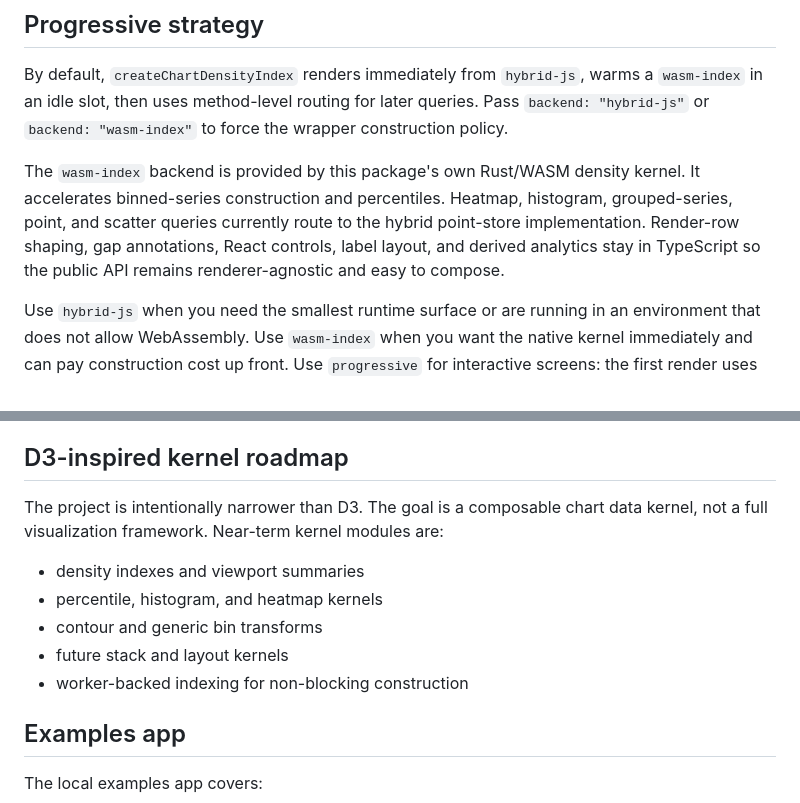
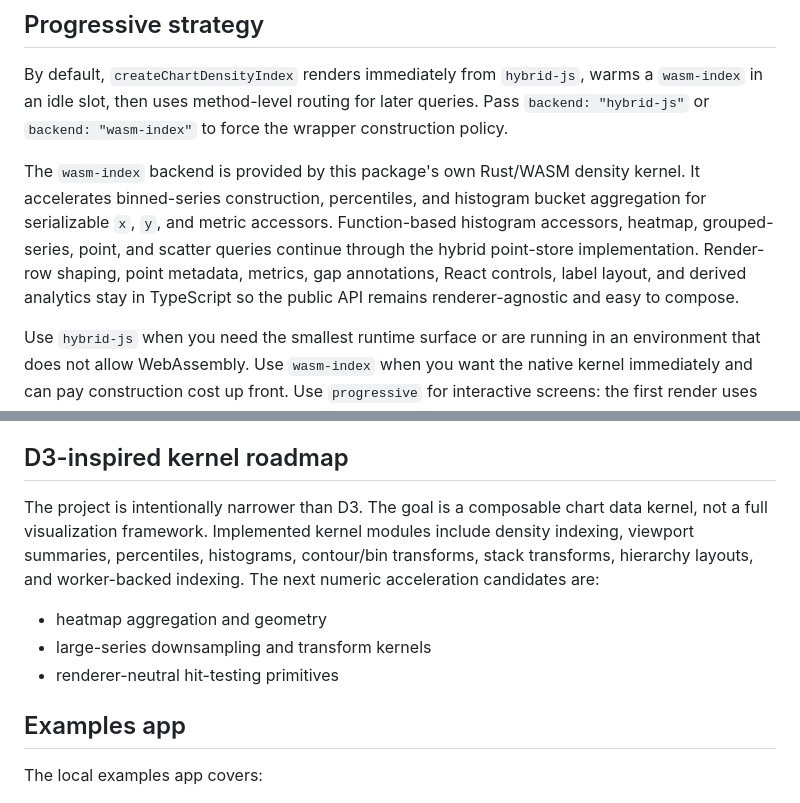
Before and after one commit to moritzbrantner/charts, a Markdown page: README.md, 2 parts joined by grey strips. Rendered like a GitHub page.

Commit message:
docs: update chart kernel roadmap

```diff
--- a/README.md
+++ b/README.md
@@ -606,11 +606,12 @@ Pass `backend: "hybrid-js"` or `backend: "wasm-index"` to force the wrapper
 construction policy.
 
 The `wasm-index` backend is provided by this package's own Rust/WASM density
-kernel. It accelerates binned-series construction and percentiles. Heatmap,
-histogram, grouped-series, point, and scatter queries currently route to the
-hybrid point-store implementation. Render-row shaping, gap annotations, React
-controls, label layout, and derived analytics stay in TypeScript so the public
-API remains renderer-agnostic and easy to compose.
+kernel. It accelerates binned-series construction, percentiles, and histogram
+bucket aggregation for serializable `x`, `y`, and metric accessors. Function-based
+histogram accessors, heatmap, grouped-series, point, and scatter queries continue
+through the hybrid point-store implementation. Render-row shaping, point metadata,
+metrics, gap annotations, React controls, label layout, and derived analytics stay
+in TypeScript so the public API remains renderer-agnostic and easy to compose.
 
 Use `hybrid-js` when you need the smallest runtime surface or are running in an
 environment that does not allow WebAssembly. Use `wasm-index` when you want the
@@ -664,13 +665,13 @@ and source-point lookup.
 ## D3-inspired kernel roadmap
 
 The project is intentionally narrower than D3. The goal is a composable chart
-data kernel, not a full visualization framework. Near-term kernel modules are:
+data kernel, not a full visualization framework. Implemented kernel modules include density indexing, viewport summaries,
+percentiles, histograms, contour/bin transforms, stack transforms, hierarchy
+layouts, and worker-backed indexing. The next numeric acceleration candidates are:
 
-- density indexes and viewport summaries
-- percentile, histogram, and heatmap kernels
-- contour and generic bin transforms
-- future stack and layout kernels
-- worker-backed indexing for non-blocking construction
+- heatmap aggregation and geometry
+- large-series downsampling and transform kernels
+- renderer-neutral hit-testing primitives
 
 ## Examples app
 
```
